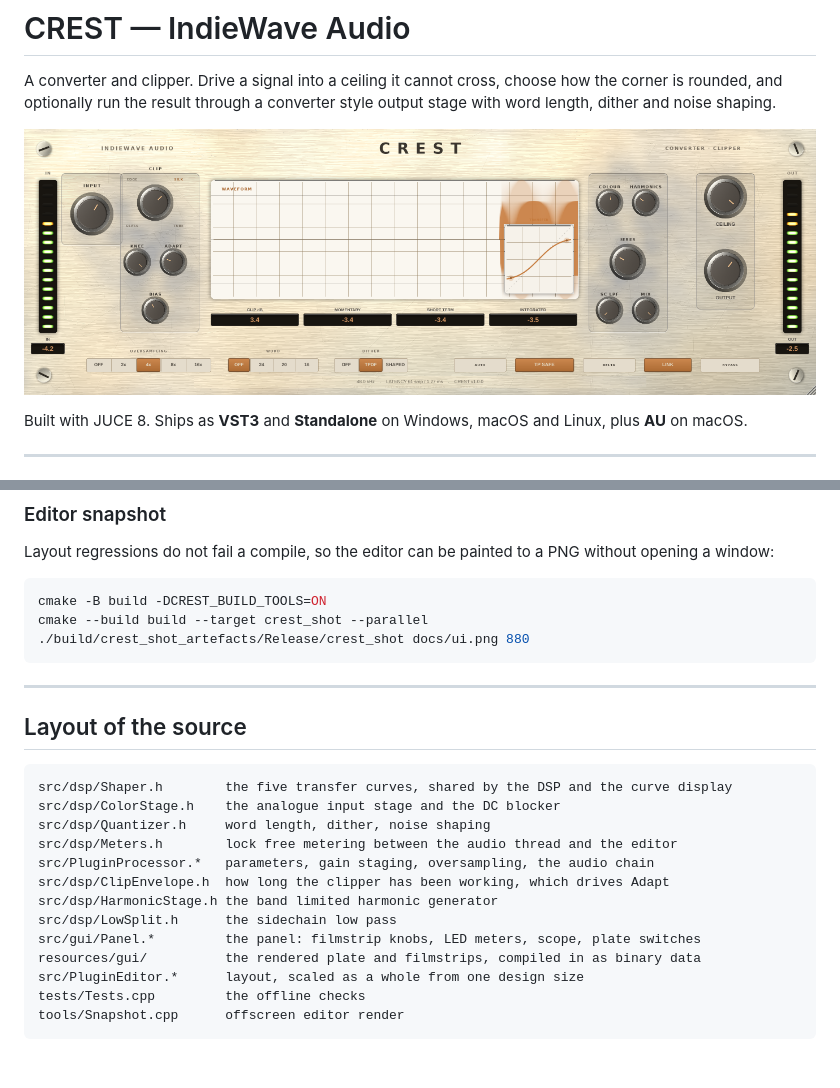
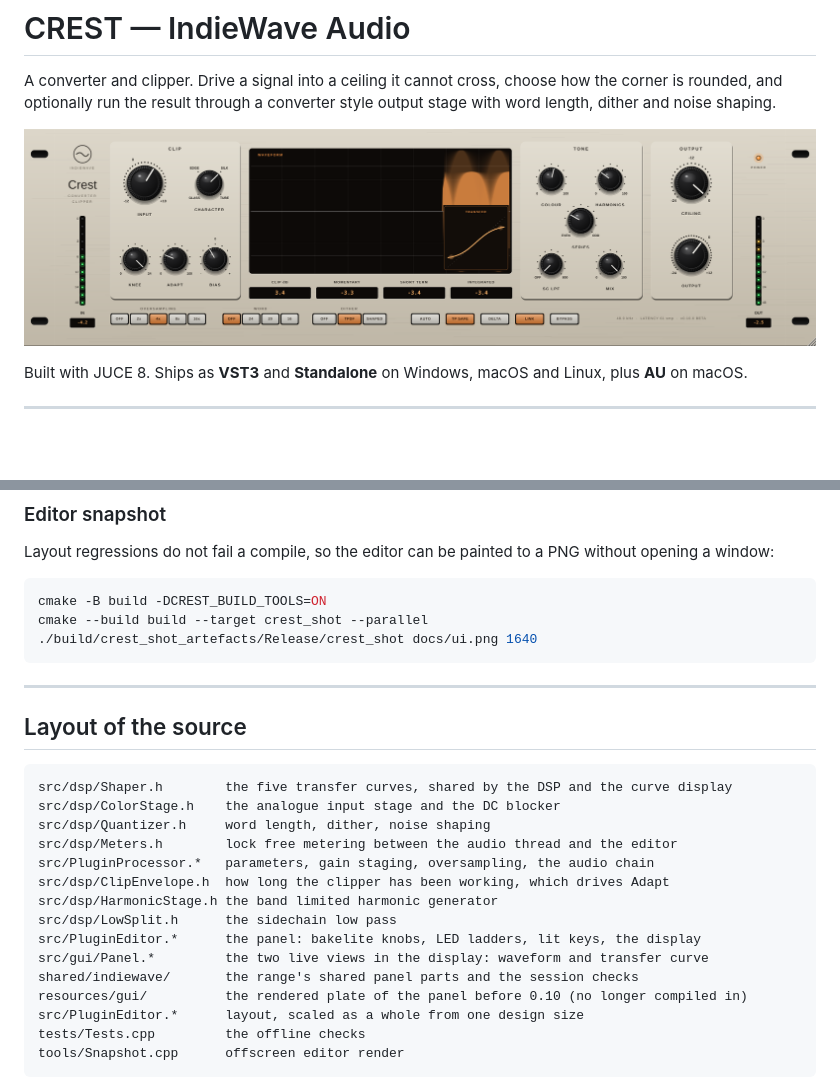
Before and after one commit to d2245g8wsj-star/Claude, a Markdown page: README.md, 2 parts joined by grey strips. Drawn GitHub-style; pictures changed too: docs/ui.png; blank space fills up the shorter version.

````diff
--- a/README.md
+++ b/README.md
@@ -394,7 +394,7 @@ without opening a window:
 ```bash
 cmake -B build -DCREST_BUILD_TOOLS=ON
 cmake --build build --target crest_shot --parallel
-./build/crest_shot_artefacts/Release/crest_shot docs/ui.png 880
+./build/crest_shot_artefacts/Release/crest_shot docs/ui.png 1640
 ```
 
 ---
@@ -410,8 +410,10 @@ src/PluginProcessor.*   parameters, gain staging, oversampling, the audio chain
 src/dsp/ClipEnvelope.h  how long the clipper has been working, which drives Adapt
 src/dsp/HarmonicStage.h the band limited harmonic generator
 src/dsp/LowSplit.h      the sidechain low pass
-src/gui/Panel.*         the panel: filmstrip knobs, LED meters, scope, plate switches
-resources/gui/          the rendered plate and filmstrips, compiled in as binary data
+src/PluginEditor.*      the panel: bakelite knobs, LED ladders, lit keys, the display
+src/gui/Panel.*         the two live views in the display: waveform and transfer curve
+shared/indiewave/       the range's shared panel parts and the session checks
+resources/gui/          the rendered plate of the panel before 0.10 (no longer compiled in)
 src/PluginEditor.*      layout, scaled as a whole from one design size
 tests/Tests.cpp         the offline checks
 tools/Snapshot.cpp      offscreen editor render
````
Also changed, not shown: RELEASES.md (+5 -1 lines), 6 other files.
